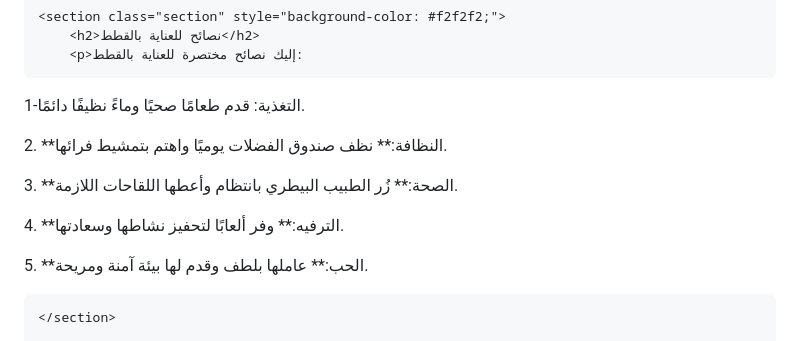
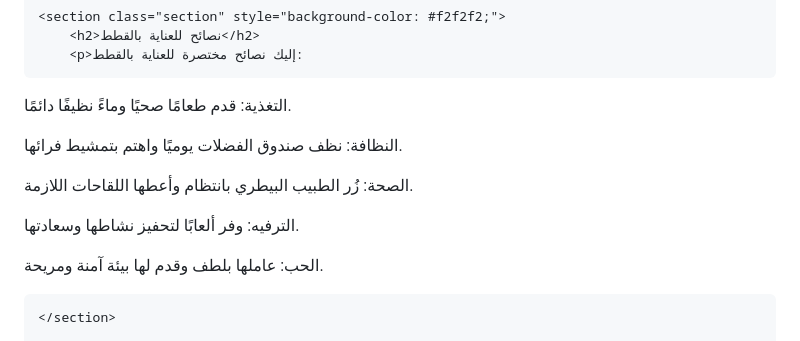
Before and after one commit to cat322/cats, a Markdown page: README.md, the part around the change. GitHub-like rendering.

```diff
--- a/README.md
+++ b/README.md
@@ -155,11 +155,11 @@
         <h2>نصائح للعناية بالقطط</h2>
         <p>إليك نصائح مختصرة للعناية بالقطط:
 
-<p>1-التغذية: قدم طعامًا صحيًا وماءً نظيفًا دائمًا.  </p>
-<p>2. **النظافة:** نظف صندوق الفضلات يوميًا واهتم بتمشيط فرائها.  </p>
-<p>3. **الصحة:** زُر الطبيب البيطري بانتظام وأعطها اللقاحات اللازمة.  </p>
-<p>4. **الترفيه:** وفر ألعابًا لتحفيز نشاطها وسعادتها.  </p>
-<p>5. **الحب:** عاملها بلطف وقدم لها بيئة آمنة ومريحة.  </p>
+<p> التغذية: قدم طعامًا صحيًا وماءً نظيفًا دائمًا.  </p>
+<p> النظافة: نظف صندوق الفضلات يوميًا واهتم بتمشيط فرائها.  </p>
+<p>  الصحة:  زُر الطبيب البيطري بانتظام وأعطها اللقاحات اللازمة.  </p>
+<p>  الترفيه:  وفر ألعابًا لتحفيز نشاطها وسعادتها.  </p>
+<p>  الحب:  عاملها بلطف وقدم لها بيئة آمنة ومريحة.  </p>
 
 
     </section>
```
